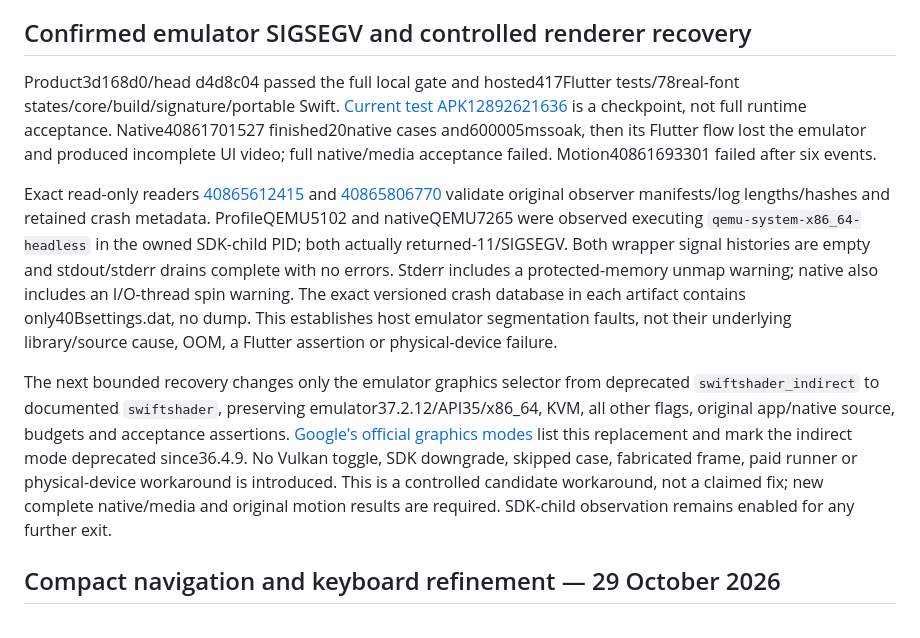
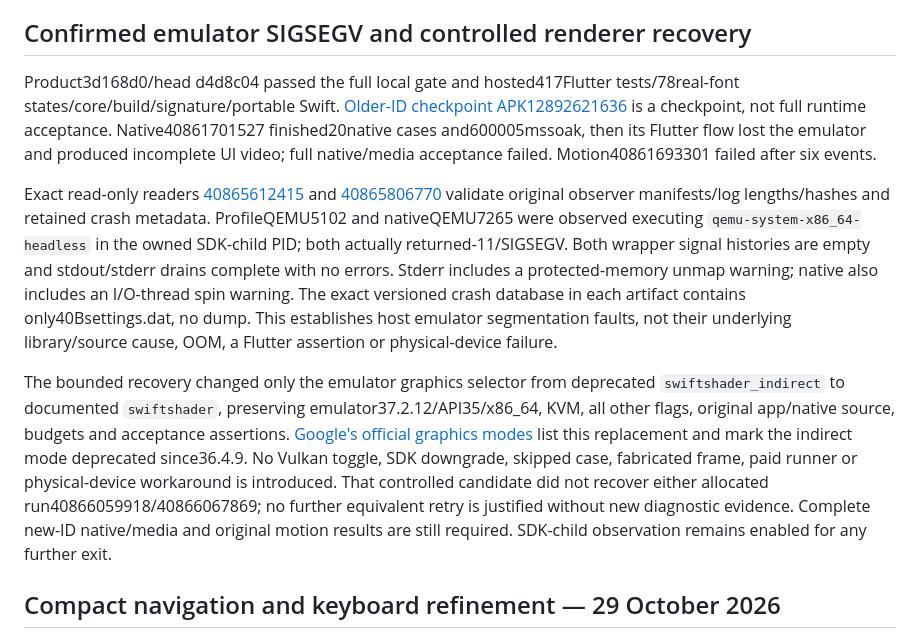
Before and after one commit to Imran-shisheo/DrawMusic, a Markdown page: docs/DEVELOPMENT-STATUS.md, the part around one of its changes. Rendered like a GitHub page.

Commit message:
docs: record unresolved new-ID emulator fault trace

```diff
--- a/docs/DEVELOPMENT-STATUS.md
+++ b/docs/DEVELOPMENT-STATUS.md
@@ -10,11 +10,11 @@ Previoussource3d168d0/heads d4d8c04 andedf6da8, their APKs and hosted runs are O
 
 ## Confirmed emulator SIGSEGV and controlled renderer recovery
 
-Product3d168d0/head d4d8c04 passed the full local gate and hosted417Flutter tests/78real-font states/core/build/signature/portable Swift. [Current test APK12892621636](https://github.com/Imran-shisheo/DrawMusic/actions/runs/40861701527/artifacts/12892621636) is a checkpoint, not full runtime acceptance. Native40861701527 finished20native cases and600005mssoak, then its Flutter flow lost the emulator and produced incomplete UI video; full native/media acceptance failed. Motion40861693301 failed after six events.
+Product3d168d0/head d4d8c04 passed the full local gate and hosted417Flutter tests/78real-font states/core/build/signature/portable Swift. [Older-ID checkpoint APK12892621636](https://github.com/Imran-shisheo/DrawMusic/actions/runs/40861701527/artifacts/12892621636) is a checkpoint, not full runtime acceptance. Native40861701527 finished20native cases and600005mssoak, then its Flutter flow lost the emulator and produced incomplete UI video; full native/media acceptance failed. Motion40861693301 failed after six events.
 
 Exact read-only readers [40865612415](https://github.com/Imran-shisheo/DrawMusic/actions/runs/40865612415) and [40865806770](https://github.com/Imran-shisheo/DrawMusic/actions/runs/40865806770) validate original observer manifests/log lengths/hashes and retained crash metadata. ProfileQEMU5102 and nativeQEMU7265 were observed executing `qemu-system-x86_64-headless` in the owned SDK-child PID; both actually returned-11/SIGSEGV. Both wrapper signal histories are empty and stdout/stderr drains complete with no errors. Stderr includes a protected-memory unmap warning; native also includes an I/O-thread spin warning. The exact versioned crash database in each artifact contains only40Bsettings.dat, no dump. This establishes host emulator segmentation faults, not their underlying library/source cause, OOM, a Flutter assertion or physical-device failure.
 
-The next bounded recovery changes only the emulator graphics selector from deprecated `swiftshader_indirect` to documented `swiftshader`, preserving emulator37.2.12/API35/x86_64, KVM, all other flags, original app/native source, budgets and acceptance assertions. [Google's official graphics modes](https://developer.android.com/studio/run/emulator-acceleration) list this replacement and mark the indirect mode deprecated since36.4.9. No Vulkan toggle, SDK downgrade, skipped case, fabricated frame, paid runner or physical-device workaround is introduced. This is a controlled candidate workaround, not a claimed fix; new complete native/media and original motion results are required. SDK-child observation remains enabled for any further exit.
+The bounded recovery changed only the emulator graphics selector from deprecated `swiftshader_indirect` to documented `swiftshader`, preserving emulator37.2.12/API35/x86_64, KVM, all other flags, original app/native source, budgets and acceptance assertions. [Google's official graphics modes](https://developer.android.com/studio/run/emulator-acceleration) list this replacement and mark the indirect mode deprecated since36.4.9. No Vulkan toggle, SDK downgrade, skipped case, fabricated frame, paid runner or physical-device workaround is introduced. That controlled candidate did not recover either allocated run40866059918/40866067869; no further equivalent retry is justified without new diagnostic evidence. Complete new-ID native/media and original motion results are still required. SDK-child observation remains enabled for any further exit.
 
 ## Compact navigation and keyboard refinement — 29 October 2026
 
```
Also changed, not shown: other parts of docs/DEVELOPMENT-STATUS.md (+1 -1 lines), docs/GRAPHITE-DELIVERY-2026-10-29.md (+3 -3 lines).
